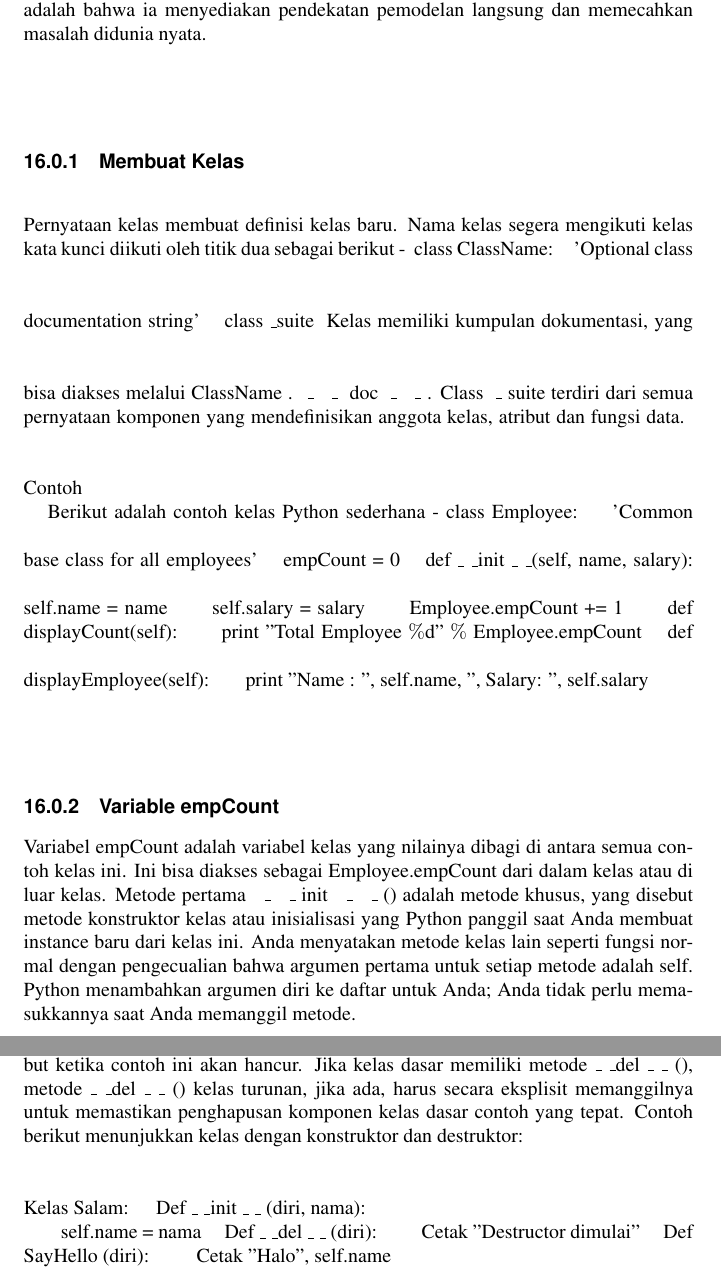
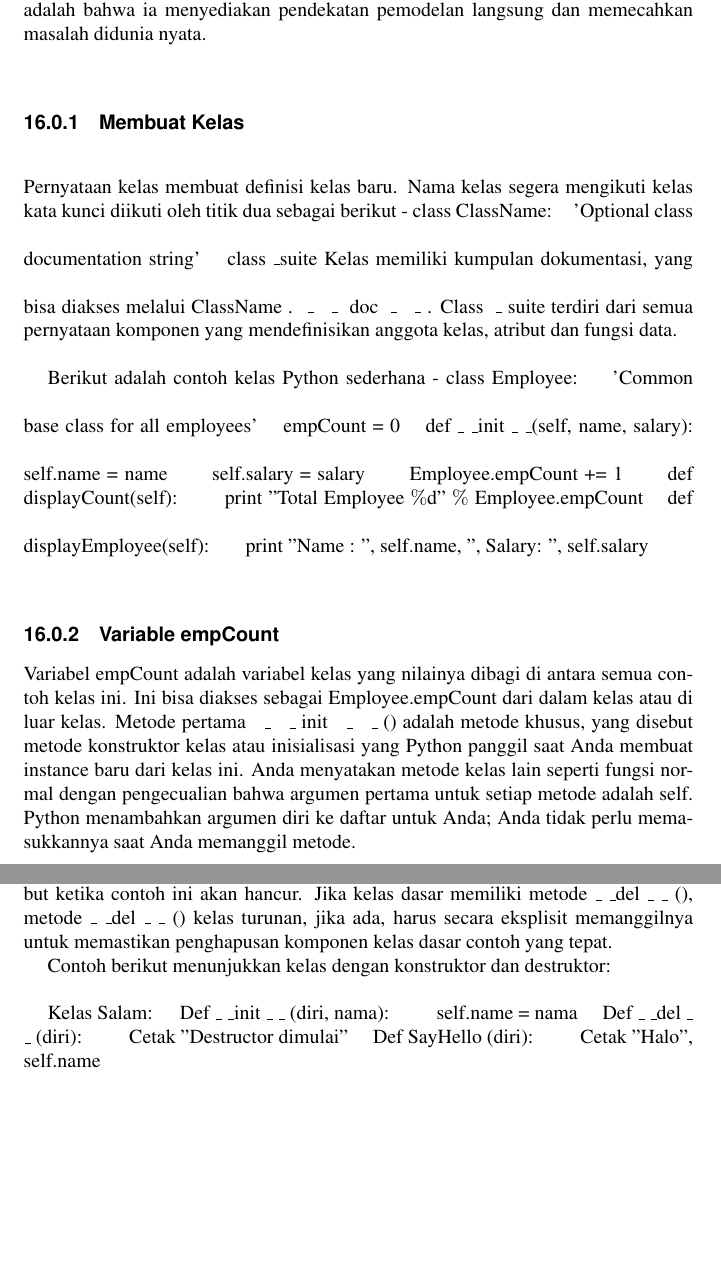
Before and after one commit to BukuInformatika/python, a LaTeX thesis (python.tex, which reads Python_Object_Oriente1.tex): two parts of pages 198 and 207 of 302, joined at a grey line, cut so that both start at the same text, the shorter picture padded with empty space. Compiled offline with pdfLaTeX.

Commit message:
Update Python_Object_Oriente1.tex

```diff
--- a/Python_Object_Oriente1.tex
+++ b/Python_Object_Oriente1.tex
@@ -28,53 +28,30 @@ Jika Anda tidak memiliki pengalaman sebelumnya dengan pemrograman berorientasi o
 Salah satu alasan yang paling penting untuk mempertimbangkan bekerja di OOP adalah bahwa ia menyediakan pendekatan pemodelan langsung dan memecahkan masalah didunia nyata.
 
 \vspace{12pt}
-\noindent
 \subsection {Membuat Kelas}
 \vspace{12pt}
 Pernyataan kelas membuat definisi kelas baru. Nama kelas segera mengikuti kelas kata kunci diikuti oleh titik dua sebagai berikut -
 \vspace{12pt}
-\vspace{12pt}
-\noindent
 class ClassName:
-\noindent
 ~~ 'Optional class documentation string'
-\noindent
 ~~ class $  \_  $suite
-\vspace{12pt}
 \vspace{12pt}
 Kelas memiliki kumpulan dokumentasi, yang bisa diakses melalui ClassName . $  \_  $ $  \_  $ doc $  \_  $ $  \_  $.  Class $  \_  $suite terdiri dari semua pernyataan komponen yang mendefinisikan anggota kelas, atribut dan fungsi data.
 \vspace{12pt}
-\vspace{12pt}
-\noindent
-Contoh
-\vspace{12pt
-\noindent
 
 Berikut adalah contoh kelas Python sederhana -
 \vspace{12pt}
-\noindent
 class Employee:
-\noindent
 ~~ 'Common base class for all employees'
-\noindent
 ~~ empCount = 0
 \vspace{12pt}
-\noindent
 ~~ def  $  \_  $ $  \_  $init $  \_  $ $  \_  $(self, name, salary):
-\noindent
 ~~~~~ self.name = name
-\noindent
 ~~~~~ self.salary = salary
-\noindent
 ~~~~~ Employee.empCount += 1
-\noindent
-~~
-\noindent
-~~ def displayCount(self):
-\noindent
-~~~~ print "Total Employee  $  \%  $d"  $  \%  $ Employee.empCount
+~~~~~ def displayCount(self):
+~~~~~ print "Total Employee  $  \%  $d"  $  \%  $ Employee.empCount
 \vspace{12pt}
-\noindent
 ~~ def displayEmployee(self):
 \noindent
 ~~~~~~print "Name : ", self.name,  ", Salary: ", self.salary
@@ -83,7 +60,6 @@ class Employee:
 \subsection{Variable empCount}
 Variabel empCount adalah variabel kelas yang nilainya dibagi di antara semua contoh kelas ini. Ini bisa diakses sebagai Employee.empCount dari dalam kelas atau di luar kelas. Metode pertama  $  \_  $ $  \_  $init  $  \_  $ $  \_ $ () adalah metode khusus, yang disebut metode konstruktor kelas atau inisialisasi yang Python panggil saat Anda membuat instance baru dari kelas ini. Anda menyatakan metode kelas lain seperti fungsi normal dengan pengecualian bahwa argumen pertama untuk setiap metode adalah self. Python menambahkan argumen diri ke daftar untuk Anda; Anda tidak perlu memasukkannya saat Anda memanggil metode.
 \vspace{12pt}
-\noindent
 
 \subsection{Membuat Instance Objects}
 Untuk membuat contoh kelas, Anda memanggil kelas menggunakan nama kelas dan meneruskan argumen apa pun yang diterima metode  $  \_  $ $  \_  $init $  \_  $ $  \_  $-nya.
@@ -664,22 +612,14 @@ Def  $  \_  $ $  \_  $init  $  \_  $ $  \_  $ (self, holder, number, balance, cr
 \vspace{12pt}
 
 Apa yang kami katakan tentang konstruktor berlaku bagi penghancur juga. Tidak ada destruktor "nyata", tapi ada yang serupa, yaitu metode  $  \_  $ $  \_  $del $  \_  $ $  \_  $. Hal ini disebut ketika contoh ini akan hancur. Jika kelas dasar memiliki metode  $  \_  $ $  \_  $del  $  \_  $ $  \_  $ (), metode  $  \_  $ $  \_  $del  $  \_  $ $  \_  $ () kelas turunan, jika ada, harus secara eksplisit memanggilnya untuk memastikan penghapusan komponen kelas dasar contoh yang tepat.
-\noindent
-Contoh berikut menunjukkan kelas dengan konstruktor dan destruktor: \par
+
+Contoh berikut menunjukkan kelas dengan konstruktor dan destruktor:
 \vspace{12pt}
 
-\vspace{12pt}
-\noindent
 Kelas Salam:
-\noindent
-~~~ Def  $  \_  $ $  \_  $init  $  \_  $ $  \_  $ (diri, nama): \par
-\noindent
+~~~ Def  $  \_  $ $  \_  $init  $  \_  $ $  \_  $ (diri, nama):
 ~~~~~~~ self.name = nama
-\noindent
 ~~~ Def  $  \_  $ $  \_  $del  $  \_  $ $  \_  $ (diri):
-\noindent
 ~~~~~~~ Cetak "Destructor dimulai"
-\noindent
 ~~~ Def SayHello (diri):
-\noindent
 ~~~~~~~ Cetak "Halo", self.name
```
Also changed, not shown: Python_Object_Oriente1.tex (36 more changed lines).
